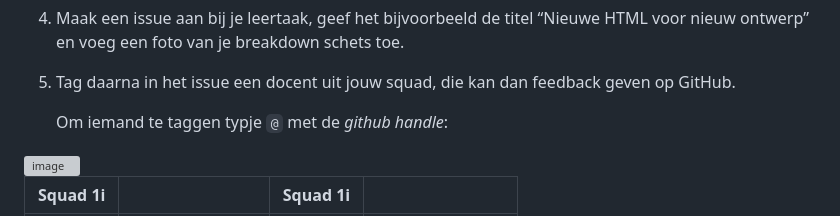
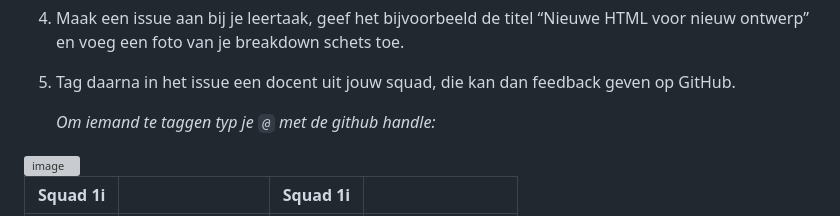
Before and after one commit to fdnd-task/your-tribe-profile-card, a Markdown page: docs/breakdown-schets.md, the part around the change. GitHub-like rendering; grey boxes are pictures that could not be loaded.

```diff
--- a/docs/breakdown-schets.md
+++ b/docs/breakdown-schets.md
@@ -31,7 +31,7 @@ _Een lijst met links bestaat uit `<a>` in een `<li>` in een `<ul>`_
 4. Maak een issue aan bij je leertaak, geef het bijvoorbeeld de titel “Nieuwe HTML voor nieuw ontwerp” en voeg een foto van je breakdown schets toe.
 5. Tag daarna in het issue een docent uit jouw squad, die kan dan feedback geven op GitHub.
 
-   Om iemand te taggen typje `@` met de _github handle_:
+   _Om iemand te taggen typ je `@` met de github handle:_
 <img width="838" height="317" alt="image" src="https://github.com/user-attachments/assets/c42d276b-8361-4c0c-87a1-237682d8bbe4" />
 
 | Squad 1i |       | Squad 1i      |       |
```
